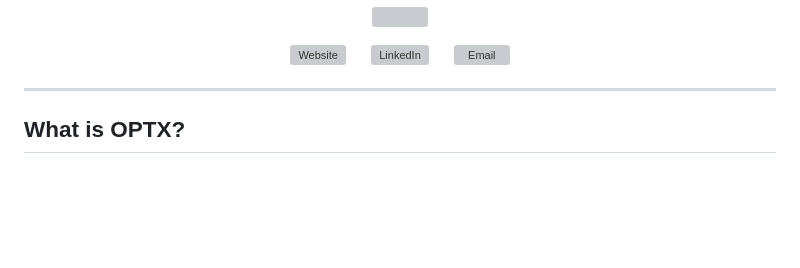
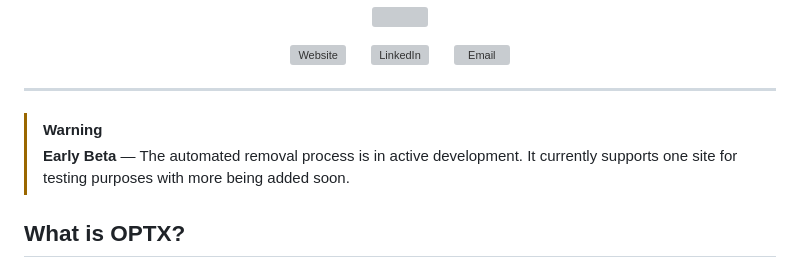
Before and after one commit to KhalidKhalel/OPTX, a Markdown page: README.md, the part around the change. Rendered like a GitHub page; blank space fills up the shorter version; grey boxes are pictures that could not be loaded.

Commit message:
Update README with early beta warning for OPTX
Added a warning about the early beta status of the automated removal process.

```diff
--- a/README.md
+++ b/README.md
@@ -13,6 +13,9 @@
 </p>
 
 ---
+
+> [!WARNING]
+> **Early Beta** — The automated removal process is in active development. It currently supports one site for testing purposes with more being added soon.
 
 ## What is OPTX?
 
```
